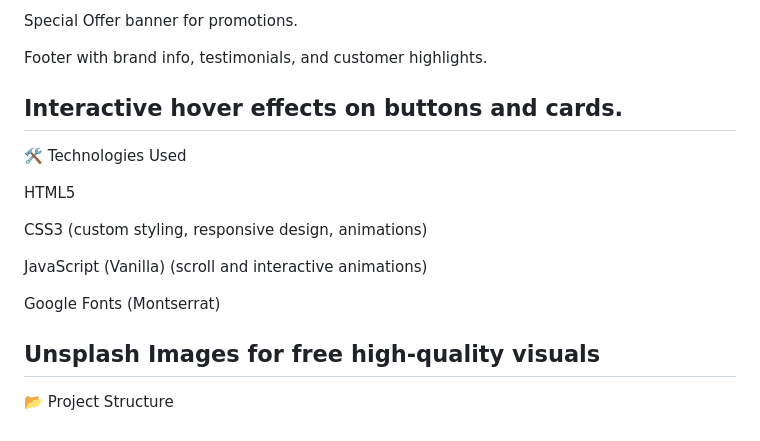
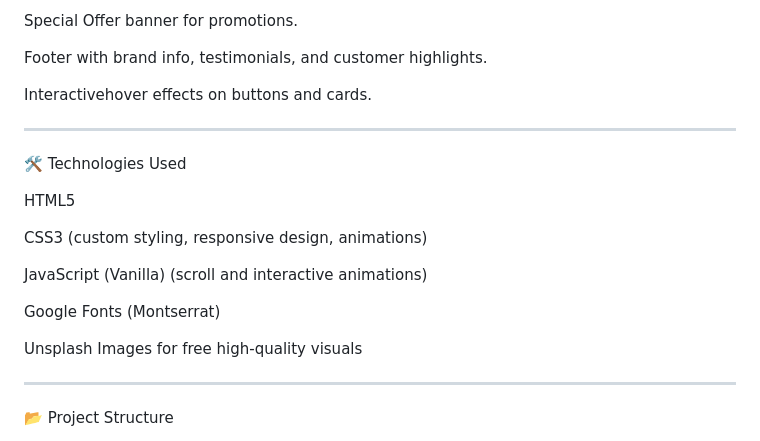
Before and after one commit to Abdul-Ruksar/coffee-landing-page, a Markdown page: README.md, the part around one of its changes. Drawn GitHub-style.

```diff
--- a/README.md
+++ b/README.md
@@ -17,8 +17,11 @@ Special Offer banner for promotions.
 
 Footer with brand info, testimonials, and customer highlights.
 
-Interactive hover effects on buttons and cards.
+Interactivehover effects on buttons and cards.
+
 --------------------------------------------------------------------------------------------------------------------------------------------------------------------------------------------------------------------
+
+
 🛠️ Technologies Used
 
 HTML5
@@ -30,7 +33,9 @@ JavaScript (Vanilla) (scroll and interactive animations)
 Google Fonts (Montserrat)
 
 Unsplash Images for free high-quality visuals
+
 --------------------------------------------------------------------------------------------------------------------------------------------------------------------------------------------------------------------
+
 📂 Project Structure
 
 Coffee_Landing_Page/
```
Also changed, not shown: other parts of README.md (+6 -0 lines).
